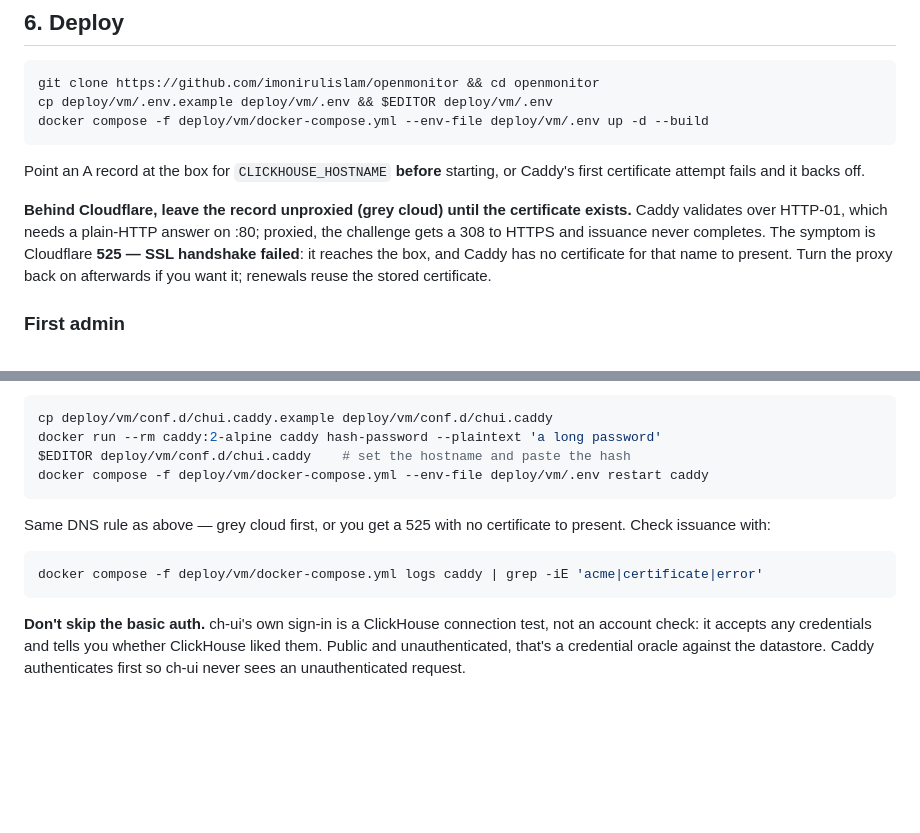
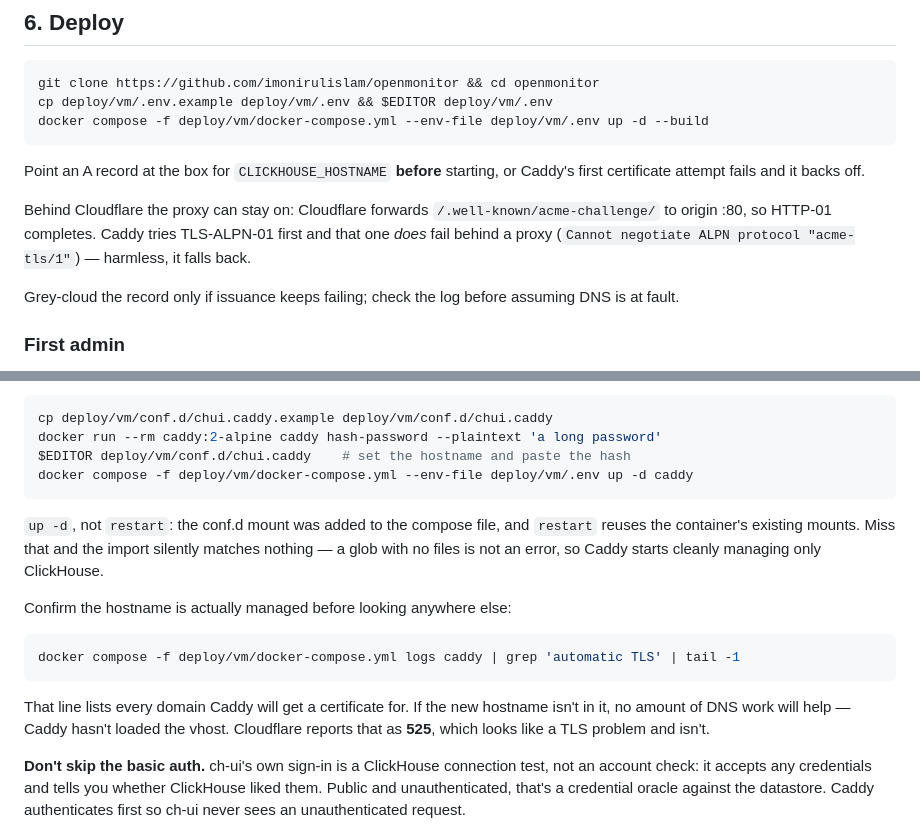
Before and after one commit to imonirulislam/openmonitor, a Markdown page: deploy/vm/README.md, 2 parts joined by grey strips. GitHub-like rendering; blank space fills up the shorter version.

Commit message:
docs(vm): up -d, not restart, and correct the DNS claim
Caddy logged "automatic TLS certificate management, domains:
[clickhouse.openmonitor.app]" only — it never tried a certificate for
chui, because the vhost wasn't loaded. `restart` reuses the container's
existing mounts, so the conf.d mount added alongside the vhost was never
picked up, and an import glob matching no files is not an error.

Also corrects the grey-cloud note from the previous commit: clickhouse got
its certificate while proxied, so HTTP-01 does work behind Cloudflare. The
TLS-ALPN-01 attempt fails there and falls back, which the log shows.

Checking the "automatic TLS" line first is the diagnosis; Cloudflare
reports an unloaded vhost as 525, which reads like a TLS fault.

````diff
--- a/deploy/vm/README.md
+++ b/deploy/vm/README.md
@@ -124,11 +124,12 @@ docker compose -f deploy/vm/docker-compose.yml --env-file deploy/vm/.env up -d -
 Point an A record at the box for `CLICKHOUSE_HOSTNAME` **before** starting, or Caddy's first
 certificate attempt fails and it backs off.
 
-**Behind Cloudflare, leave the record unproxied (grey cloud) until the certificate exists.**
-Caddy validates over HTTP-01, which needs a plain-HTTP answer on :80; proxied, the challenge
-gets a 308 to HTTPS and issuance never completes. The symptom is Cloudflare **525 — SSL
-handshake failed**: it reaches the box, and Caddy has no certificate for that name to present.
-Turn the proxy back on afterwards if you want it; renewals reuse the stored certificate.
+Behind Cloudflare the proxy can stay on: Cloudflare forwards `/.well-known/acme-challenge/`
+to origin :80, so HTTP-01 completes. Caddy tries TLS-ALPN-01 first and that one *does* fail
+behind a proxy (`Cannot negotiate ALPN protocol "acme-tls/1"`) — harmless, it falls back.
+
+Grey-cloud the record only if issuance keeps failing; check the log before assuming DNS is at
+fault.
 
 ### First admin
 
@@ -179,15 +180,22 @@ To put it on a hostname instead, point an A record at this box and drop in a vho
 cp deploy/vm/conf.d/chui.caddy.example deploy/vm/conf.d/chui.caddy
 docker run --rm caddy:2-alpine caddy hash-password --plaintext 'a long password'
 $EDITOR deploy/vm/conf.d/chui.caddy    # set the hostname and paste the hash
-docker compose -f deploy/vm/docker-compose.yml --env-file deploy/vm/.env restart caddy
+docker compose -f deploy/vm/docker-compose.yml --env-file deploy/vm/.env up -d caddy
 ```
 
-Same DNS rule as above — grey cloud first, or you get a 525 with no certificate to present.
-Check issuance with:
+`up -d`, not `restart`: the conf.d mount was added to the compose file, and `restart` reuses
+the container's existing mounts. Miss that and the import silently matches nothing — a glob
+with no files is not an error, so Caddy starts cleanly managing only ClickHouse.
+
+Confirm the hostname is actually managed before looking anywhere else:
 
 ```bash
-docker compose -f deploy/vm/docker-compose.yml logs caddy | grep -iE 'acme|certificate|error'
+docker compose -f deploy/vm/docker-compose.yml logs caddy | grep 'automatic TLS' | tail -1
 ```
+
+That line lists every domain Caddy will get a certificate for. If the new hostname isn't in
+it, no amount of DNS work will help — Caddy hasn't loaded the vhost. Cloudflare reports that
+as **525**, which looks like a TLS problem and isn't.
 
 **Don't skip the basic auth.** ch-ui's own sign-in is a ClickHouse connection test, not an
 account check: it accepts any credentials and tells you whether ClickHouse liked them. Public
````
